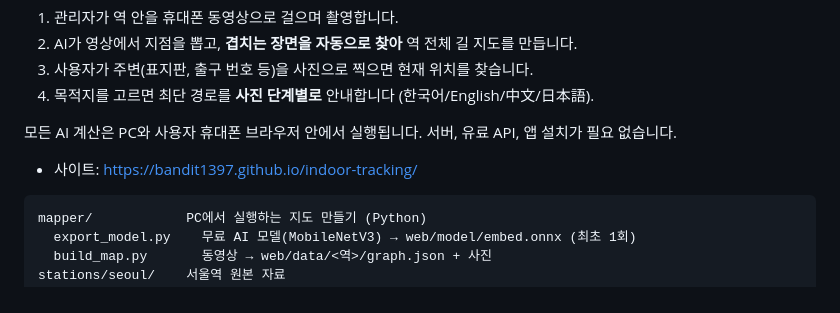
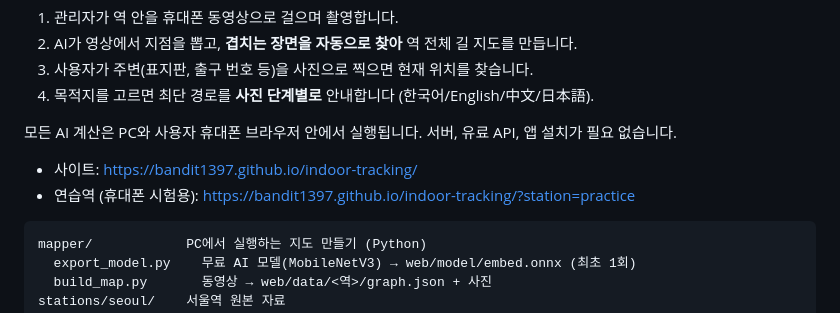
Before and after one commit to bandit1397/indoor-tracking, a Markdown page: README.md, the part around the change. GitHub-like rendering.

Commit message:
README: 연습역 휴대폰 주소 추가
Co-Authored-By: Claude Opus 5.5 <noreply@anthropic.com>

````diff
--- a/README.md
+++ b/README.md
@@ -10,6 +10,7 @@
 모든 AI 계산은 PC와 사용자 휴대폰 브라우저 안에서 실행됩니다. 서버, 유료 API, 앱 설치가 필요 없습니다.
 
 - 사이트: https://bandit1397.github.io/indoor-tracking/
+- 연습역 (휴대폰 시험용): https://bandit1397.github.io/indoor-tracking/?station=practice
 
 ```
 mapper/            PC에서 실행하는 지도 만들기 (Python)
````
